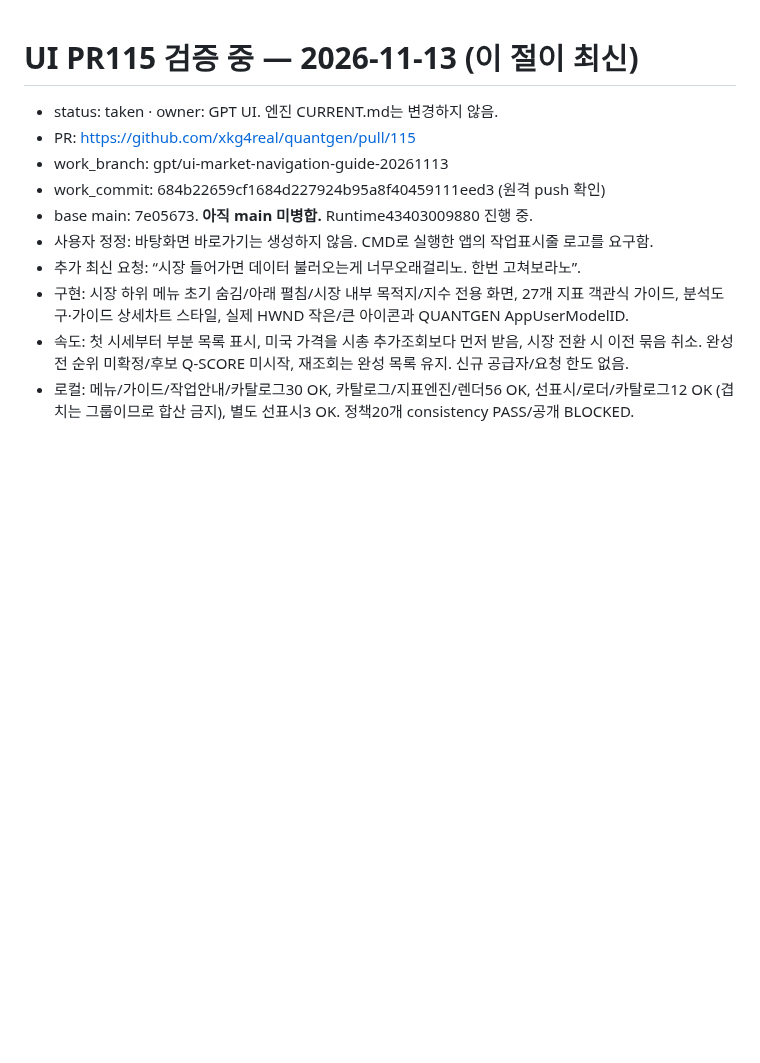
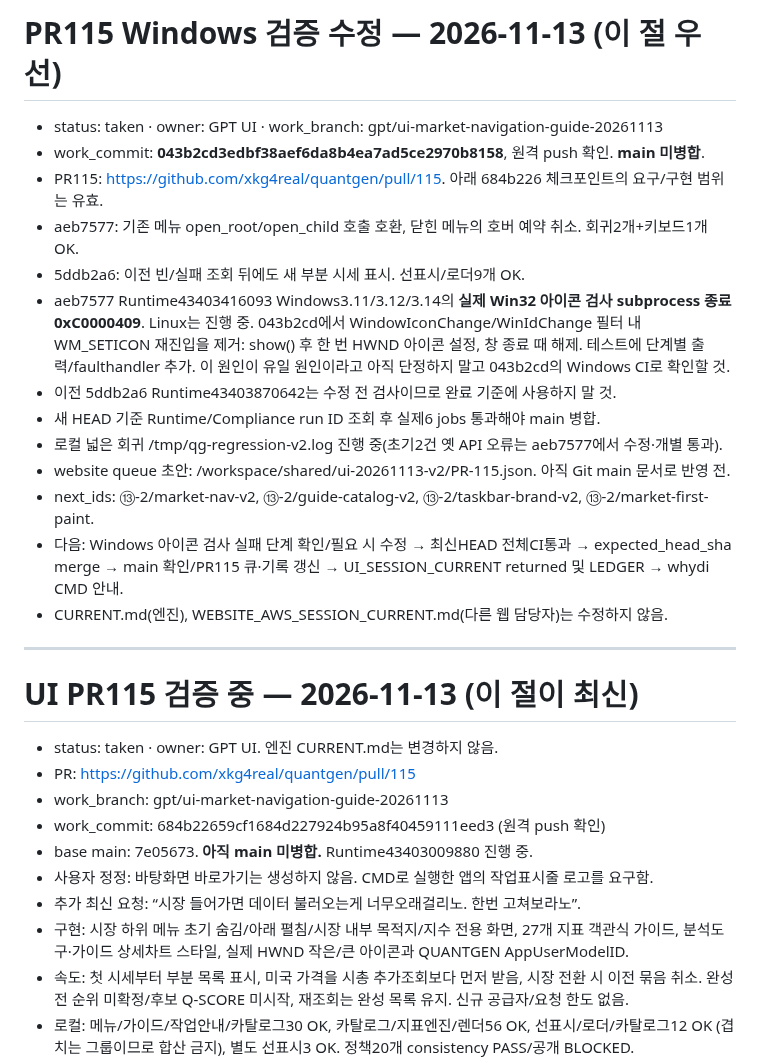
Before and after one commit to xkg4real/quantgen, a Markdown page: UI_SESSION_CURRENT.md, the part around the change. Drawn GitHub-style; blank space fills up the shorter version.

Commit message:
Record current PR115 Windows verification and exact resume head

```diff
--- a/UI_SESSION_CURRENT.md
+++ b/UI_SESSION_CURRENT.md
@@ -1,3 +1,25 @@
+# PR115 Windows 검증 수정 — 2026-11-13 (이 절 우선)
+
+- status: taken · owner: GPT UI · work_branch: gpt/ui-market-navigation-guide-20261113
+- work_commit: **043b2cd3edbf38aef6da8b4ea7ad5ce2970b8158**, 원격 push 확인. **main 미병합**.
+- PR115: https://github.com/xkg4real/quantgen/pull/115. 아래 684b226 체크포인트의 요구/구현 범위는 유효.
+- aeb7577: 기존 메뉴 open_root/open_child 호출 호환, 닫힌 메뉴의 호버 예약 취소. 회귀2개+키보드1개 OK.
+- 5ddb2a6: 이전 빈/실패 조회 뒤에도 새 부분 시세 표시. 선표시/로더9개 OK.
+- aeb7577 Runtime43403416093 Windows3.11/3.12/3.14의 **실제 Win32 아이콘 검사 subprocess 종료 0xC0000409**.
+  Linux는 진행 중. 043b2cd에서 WindowIconChange/WinIdChange 필터 내 WM_SETICON 재진입을 제거:
+  show() 후 한 번 HWND 아이콘 설정, 창 종료 때 해제. 테스트에 단계별 출력/faulthandler 추가.
+  이 원인이 유일 원인이라고 아직 단정하지 말고 043b2cd의 Windows CI로 확인할 것.
+- 이전 5ddb2a6 Runtime43403870642는 수정 전 검사이므로 완료 기준에 사용하지 말 것.
+- 새 HEAD 기준 Runtime/Compliance run ID 조회 후 실제6 jobs 통과해야 main 병합.
+- 로컬 넓은 회귀 /tmp/qg-regression-v2.log 진행 중(초기2건 옛 API 오류는 aeb7577에서 수정·개별 통과).
+- website queue 초안: /workspace/shared/ui-20261113-v2/PR-115.json. 아직 Git main 문서로 반영 전.
+- next_ids: ⑬-2/market-nav-v2, ⑬-2/guide-catalog-v2, ⑬-2/taskbar-brand-v2, ⑬-2/market-first-paint.
+- 다음: Windows 아이콘 검사 실패 단계 확인/필요 시 수정 → 최신HEAD 전체CI통과 → expected_head_sha merge →
+  main 확인/PR115 큐·기록 갱신 → UI_SESSION_CURRENT returned 및 LEDGER → whydi CMD 안내.
+- CURRENT.md(엔진), WEBSITE_AWS_SESSION_CURRENT.md(다른 웹 담당자)는 수정하지 않음.
+
+---
+
 # UI PR115 검증 중 — 2026-11-13 (이 절이 최신)
 
 - status: taken · owner: GPT UI. 엔진 CURRENT.md는 변경하지 않음.
```
